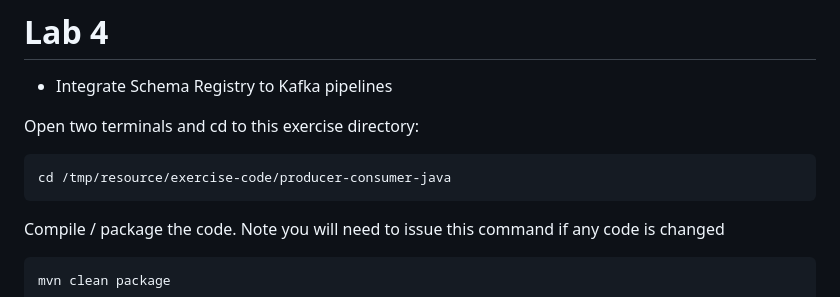
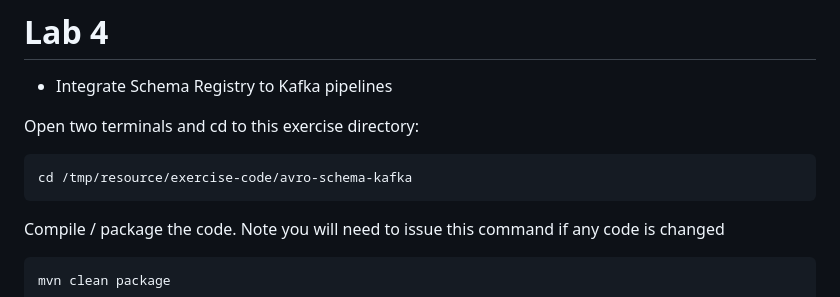
Before and after one commit to campossalex/Kafka, a Markdown page: lab4.md, the part around the change. Drawn GitHub-style.

````diff
--- a/lab4.md
+++ b/lab4.md
@@ -5,7 +5,7 @@
 Open two terminals and cd to this exercise directory:
 
 ```
-cd /tmp/resource/exercise-code/producer-consumer-java
+cd /tmp/resource/exercise-code/avro-schema-kafka
 ```
 Compile / package the code. Note you will need to issue this command if any code is changed
 
````
